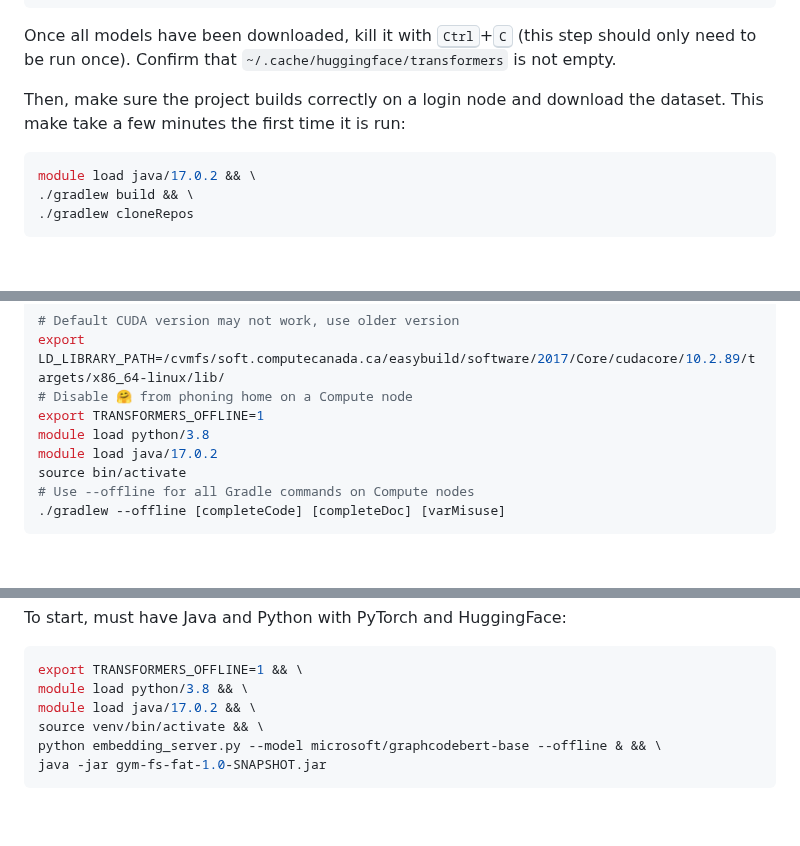
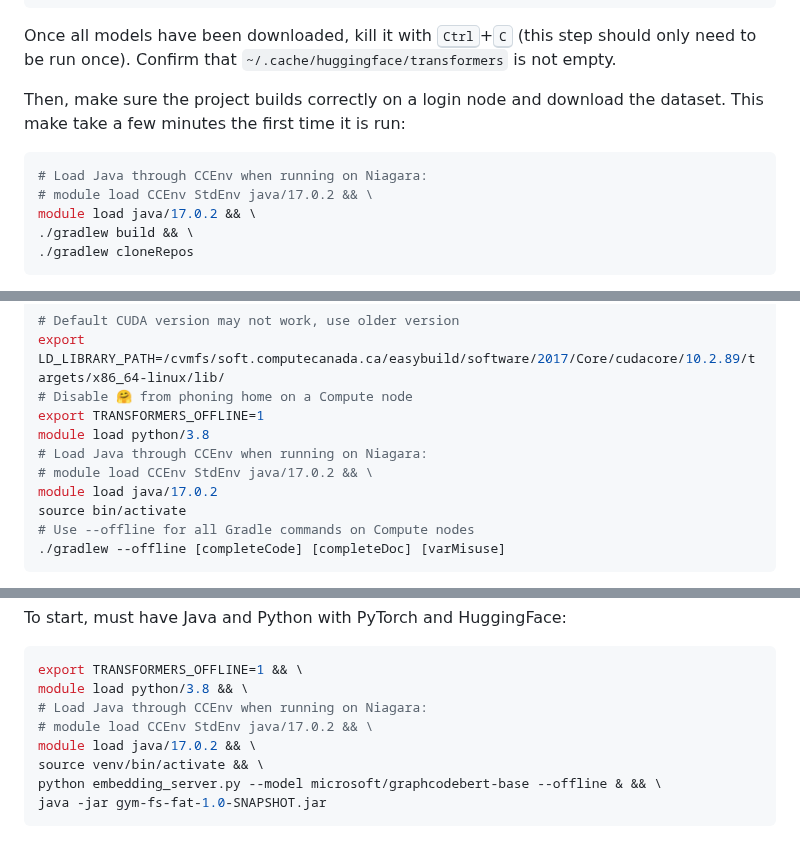
Before and after one commit to breandan/cstk, a Markdown page: README.md, 3 parts joined by grey strips. Rendered like a GitHub page; blank space fills up the shorter version.

Commit message:
update CC instructions for running on Niagara

````diff
--- a/README.md
+++ b/README.md
@@ -71,6 +71,8 @@ Once all models have been downloaded, kill it with <kbd>Ctrl</kbd>+<kbd>C</kbd>
 Then, make sure the project builds correctly on a login node and download the dataset. This make take a few minutes the first time it is run:
 
 ```bash
+# Load Java through CCEnv when running on Niagara:
+# module load CCEnv StdEnv java/17.0.2 && \
 module load java/17.0.2 && \
 ./gradlew build && \
 ./gradlew cloneRepos
@@ -90,6 +92,8 @@ export LD_LIBRARY_PATH=/cvmfs/soft.computecanada.ca/easybuild/software/2017/Core
 # Disable 🤗 from phoning home on a Compute node
 export TRANSFORMERS_OFFLINE=1
 module load python/3.8
+# Load Java through CCEnv when running on Niagara:
+# module load CCEnv StdEnv java/17.0.2 && \
 module load java/17.0.2
 source bin/activate
 # Use --offline for all Gradle commands on Compute nodes
@@ -1061,6 +1065,8 @@ To start, must have Java and Python with PyTorch and HuggingFace:
 ```bash
 export TRANSFORMERS_OFFLINE=1 && \
 module load python/3.8 && \
+# Load Java through CCEnv when running on Niagara:
+# module load CCEnv StdEnv java/17.0.2 && \
 module load java/17.0.2 && \
 source venv/bin/activate && \
 python embedding_server.py --model microsoft/graphcodebert-base --offline & && \
````
